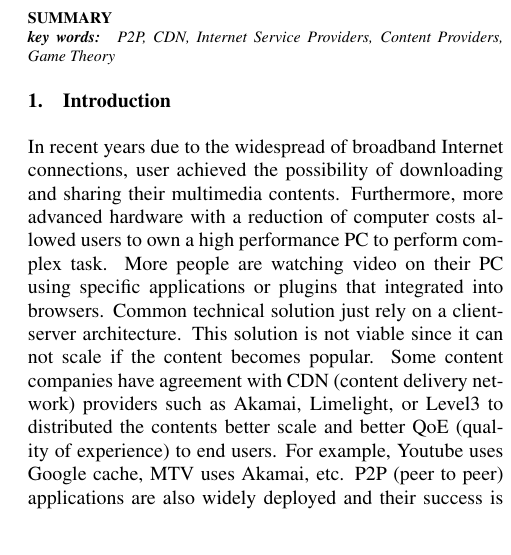
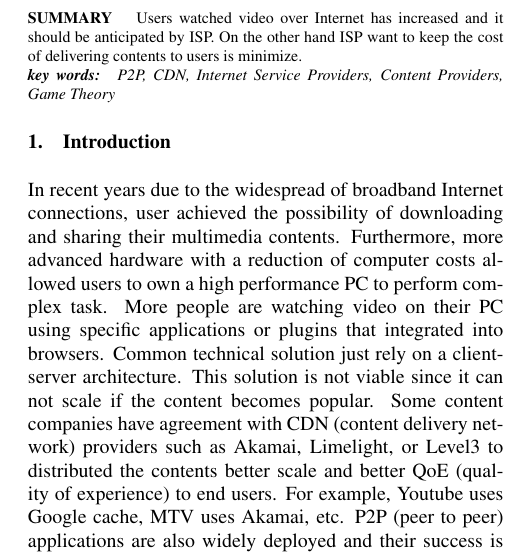
Before and after one commit to dikshie/ieice-2, a LaTeX document (jurnal.tex): part of one column of page 1 of 9, cut at the place of the change. Compiled offline with LaTeX, dvips and Ghostscript; a LaTeX package or settings file that is missing is left out.

Commit message:
add abstract

```diff
--- a/jurnal.tex
+++ b/jurnal.tex
@@ -54,6 +54,8 @@
 \maketitle
 
 \begin{summary}
+Users watched video over Internet has increased and it should be anticipated by ISP.
+On the other hand ISP want to keep the cost of delivering contents to users is minimize.
 \end{summary}
 \begin{keywords}
 P2P, CDN, Internet Service Providers, Content Providers, Game Theory
```
